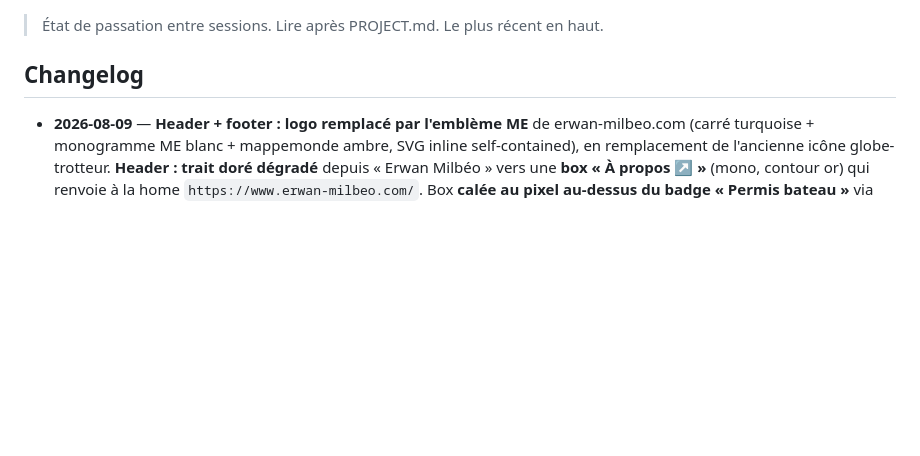
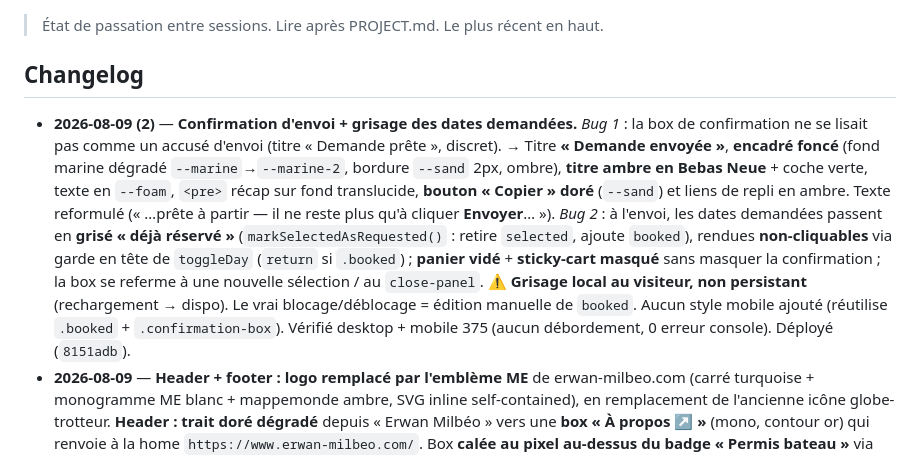
Before and after one commit to ErwanMILBEO/reservation-sauveteur-secouriste, a Markdown page: HANDOFF.md, the part around the change. GitHub-like rendering; blank space fills up the shorter version.

Commit message:
docs(HANDOFF): changelog 09/08 (2) — confirmation Demande envoyée + grisage des dates
Co-Authored-By: Claude Opus 4.8 <noreply@anthropic.com>

```diff
--- a/HANDOFF.md
+++ b/HANDOFF.md
@@ -5,6 +5,22 @@
 
 ## Changelog
 
+- **2026-08-09 (2)** — **Confirmation d'envoi + grisage des dates demandées.**
+  *Bug 1* : la box de confirmation ne se lisait pas comme un accusé d'envoi
+  (titre « Demande prête », discret). → Titre **« Demande envoyée »**, **encadré
+  foncé** (fond marine dégradé `--marine`→`--marine-2`, bordure `--sand` 2px,
+  ombre), **titre ambre en Bebas Neue** + coche verte, texte en `--foam`, `<pre>`
+  récap sur fond translucide, **bouton « Copier » doré** (`--sand`) et liens de
+  repli en ambre. Texte reformulé (« …prête à partir — il ne reste plus qu'à
+  cliquer **Envoyer**… »). *Bug 2* : à l'envoi, les dates demandées passent en
+  **grisé « déjà réservé »** (`markSelectedAsRequested()` : retire `selected`,
+  ajoute `booked`), rendues **non-cliquables** via garde en tête de `toggleDay`
+  (`return` si `.booked`) ; **panier vidé** + **sticky-cart masqué** sans masquer
+  la confirmation ; la box se referme à une nouvelle sélection / au `close-panel`.
+  ⚠️ **Grisage local au visiteur, non persistant** (rechargement → dispo). Le vrai
+  blocage/déblocage = édition manuelle de `booked`. Aucun style mobile ajouté
+  (réutilise `.booked` + `.confirmation-box`). Vérifié desktop + mobile 375 (aucun
+  débordement, 0 erreur console). Déployé (`8151adb`).
 - **2026-08-09** — **Header + footer : logo remplacé par l'emblème ME** de
   erwan-milbeo.com (carré turquoise + monogramme ME blanc + mappemonde ambre, SVG inline
   self-contained), en remplacement de l'ancienne icône globe-trotteur. **Header : trait
```
